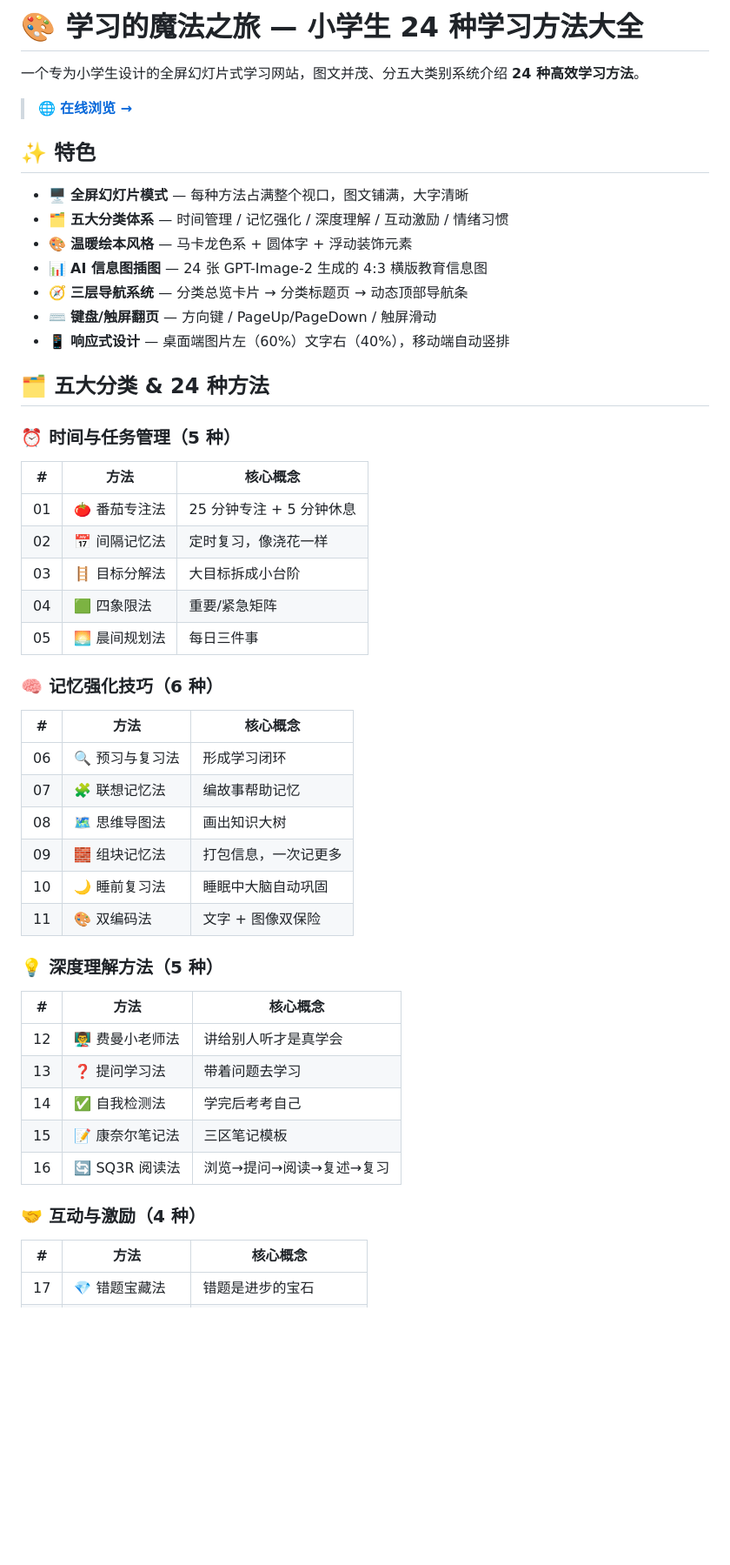
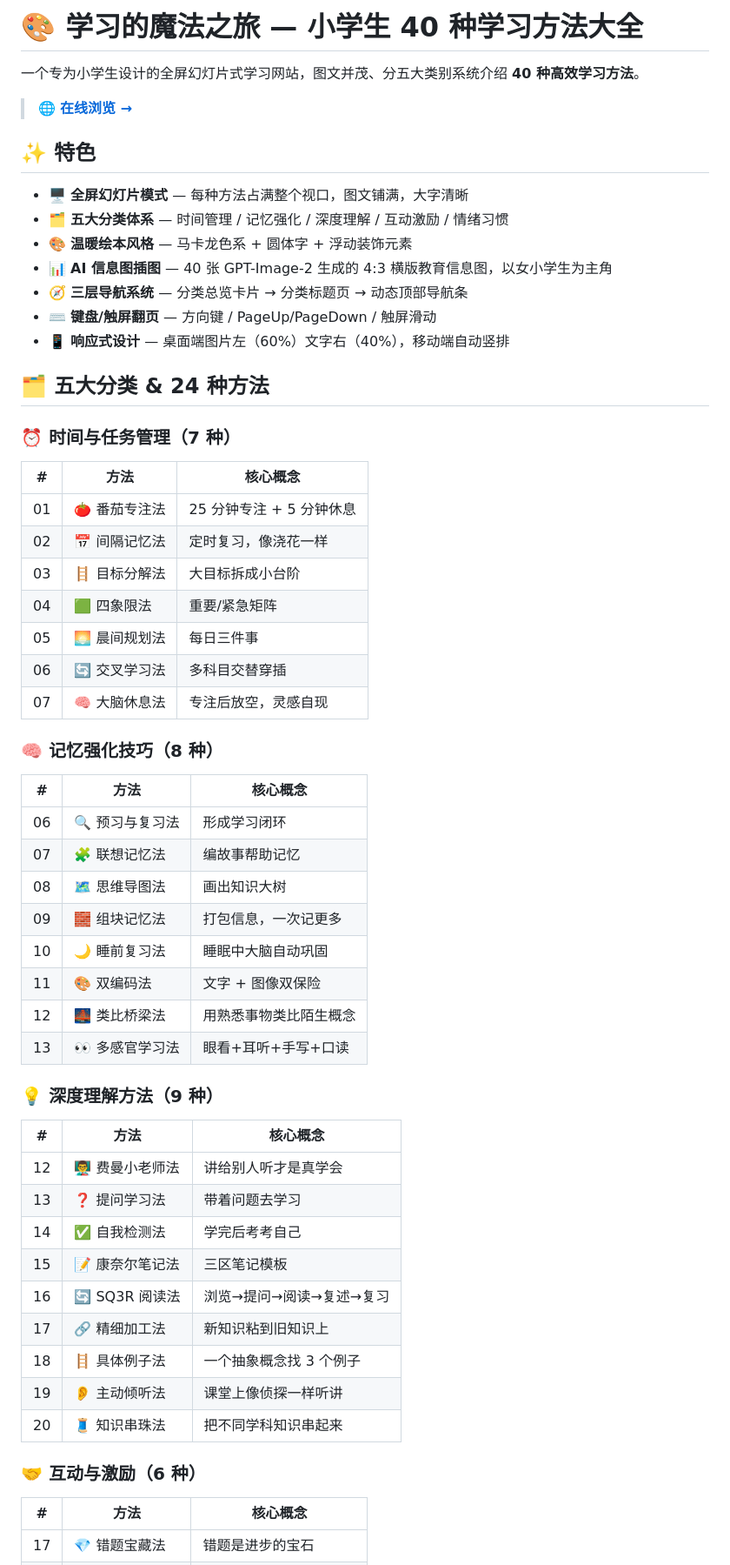
Before and after one commit to Jianghao/little-learning-magic, a Markdown page: README.md, the part around one of its changes. Shown at 87% size. Rendered like a GitHub page; blank space fills up the shorter version.

Commit message:
📝 更新README: V3 40种方法

```diff
--- a/README.md
+++ b/README.md
@@ -1,6 +1,6 @@
-# 🎨 学习的魔法之旅 — 小学生 24 种学习方法大全
+# 🎨 学习的魔法之旅 — 小学生 40 种学习方法大全
 
-一个专为小学生设计的全屏幻灯片式学习网站，图文并茂、分五大类别系统介绍 **24 种高效学习方法**。
+一个专为小学生设计的全屏幻灯片式学习网站，图文并茂、分五大类别系统介绍 **40 种高效学习方法**。
 
 > 🌐 **[在线浏览 →](https://jianghao.wang/little-learning-magic/)**
 
@@ -9,14 +9,14 @@
 - 🖥️ **全屏幻灯片模式** — 每种方法占满整个视口，图文铺满，大字清晰
 - 🗂️ **五大分类体系** — 时间管理 / 记忆强化 / 深度理解 / 互动激励 / 情绪习惯
 - 🎨 **温暖绘本风格** — 马卡龙色系 + 圆体字 + 浮动装饰元素
-- 📊 **AI 信息图插图** — 24 张 GPT-Image-2 生成的 4:3 横版教育信息图
+- 📊 **AI 信息图插图** — 40 张 GPT-Image-2 生成的 4:3 横版教育信息图，以女小学生为主角
 - 🧭 **三层导航系统** — 分类总览卡片 → 分类标题页 → 动态顶部导航条
 - ⌨️ **键盘/触屏翻页** — 方向键 / PageUp/PageDown / 触屏滑动
 - 📱 **响应式设计** — 桌面端图片左（60%）文字右（40%），移动端自动竖排
 
 ## 🗂️ 五大分类 & 24 种方法
 
-### ⏰ 时间与任务管理（5 种）
+### ⏰ 时间与任务管理（7 种）
 
 | # | 方法 | 核心概念 |
 |---|------|---------|
@@ -25,8 +25,10 @@
 | 03 | 🪜 目标分解法 | 大目标拆成小台阶 |
 | 04 | 🟩 四象限法 | 重要/紧急矩阵 |
 | 05 | 🌅 晨间规划法 | 每日三件事 |
+| 06 | 🔄 交叉学习法 | 多科目交替穿插 |
+| 07 | 🧠 大脑休息法 | 专注后放空，灵感自现 |
 
-### 🧠 记忆强化技巧（6 种）
+### 🧠 记忆强化技巧（8 种）
 
 | # | 方法 | 核心概念 |
 |---|------|---------|
@@ -36,8 +38,10 @@
 | 09 | 🧱 组块记忆法 | 打包信息，一次记更多 |
 | 10 | 🌙 睡前复习法 | 睡眠中大脑自动巩固 |
 | 11 | 🎨 双编码法 | 文字 + 图像双保险 |
+| 12 | 🌉 类比桥梁法 | 用熟悉事物类比陌生概念 |
+| 13 | 👀 多感官学习法 | 眼看+耳听+手写+口读 |
 
-### 💡 深度理解方法（5 种）
+### 💡 深度理解方法（9 种）
 
 | # | 方法 | 核心概念 |
 |---|------|---------|
@@ -46,8 +50,12 @@
 | 14 | ✅ 自我检测法 | 学完后考考自己 |
 | 15 | 📝 康奈尔笔记法 | 三区笔记模板 |
 | 16 | 🔄 SQ3R 阅读法 | 浏览→提问→阅读→复述→复习 |
+| 17 | 🔗 精细加工法 | 新知识粘到旧知识上 |
+| 18 | 🪜 具体例子法 | 一个抽象概念找 3 个例子 |
+| 19 | 👂 主动倾听法 | 课堂上像侦探一样听讲 |
+| 20 | 🧵 知识串珠法 | 把不同学科知识串起来 |
 
-### 🤝 互动与激励（4 种）
+### 🤝 互动与激励（6 种）
 
 | # | 方法 | 核心概念 |
 |---|------|---------|
```
Also changed, not shown: other parts of README.md (+9 -1 lines).
